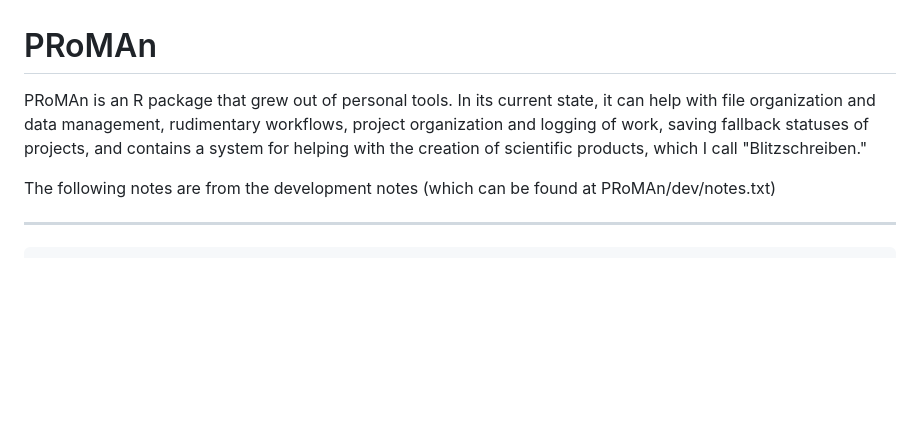
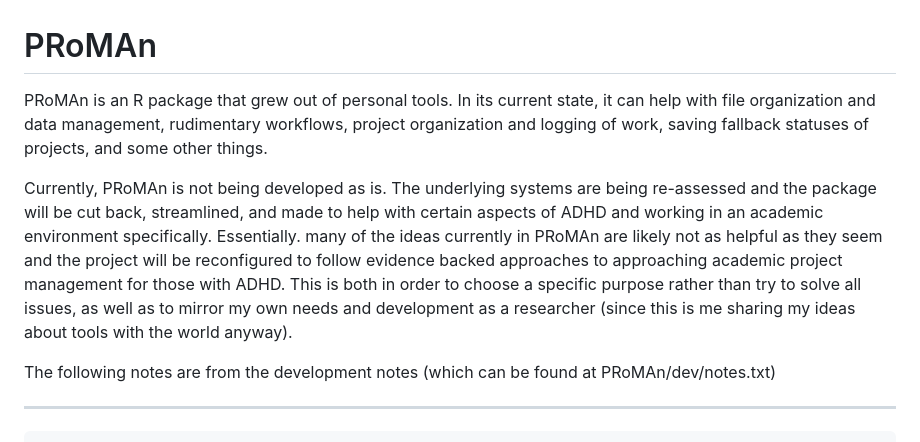
Before and after one commit to HellerEpi/PRoMAn, a Markdown page: README.md, the part around the change. Rendered like a GitHub page; blank space fills up the shorter version.

```diff
--- a/README.md
+++ b/README.md
@@ -1,5 +1,7 @@
 # PRoMAn
-PRoMAn is an R package that grew out of personal tools.  In its current state, it can help with file organization and data management, rudimentary workflows, project organization and logging of work, saving fallback statuses of projects, and contains a system for helping with the creation of scientific products, which I call "Blitzschreiben."
+PRoMAn is an R package that grew out of personal tools.  In its current state, it can help with file organization and data management, rudimentary workflows, project organization and logging of work, saving fallback statuses of projects, and some other things.
+
+Currently, PRoMAn is not being developed as is.  The underlying systems are being re-assessed and the package will be cut back, streamlined, and made to help with certain aspects of ADHD and working in an academic environment specifically.  Essentially. many of the ideas currently in PRoMAn are likely not as helpful as they seem and the project will be reconfigured to follow evidence backed approaches to approaching academic project management for those with ADHD.  This is both in order to choose a specific purpose rather than try to solve all issues, as well as to mirror my own needs and development as a researcher (since this is me sharing my ideas about tools with the world anyway).
 
 The following notes are from the development notes (which can be found at PRoMAn/dev/notes.txt)
 
```
